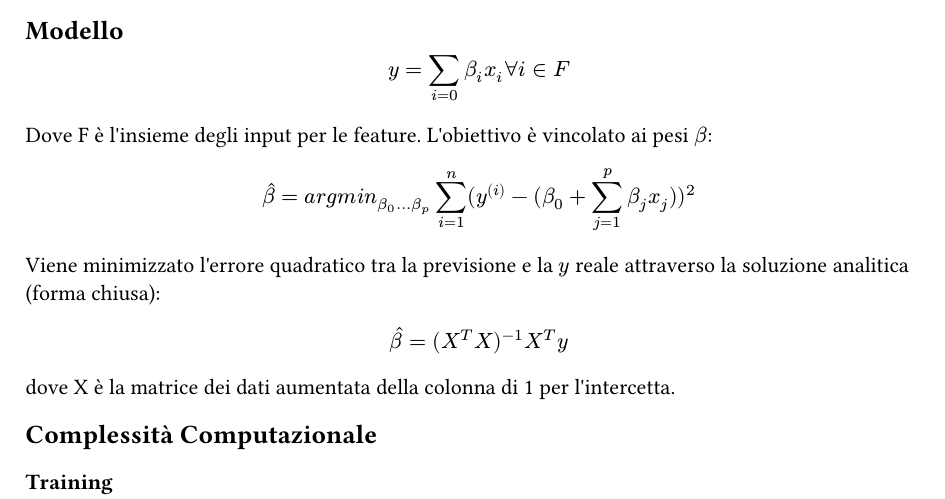
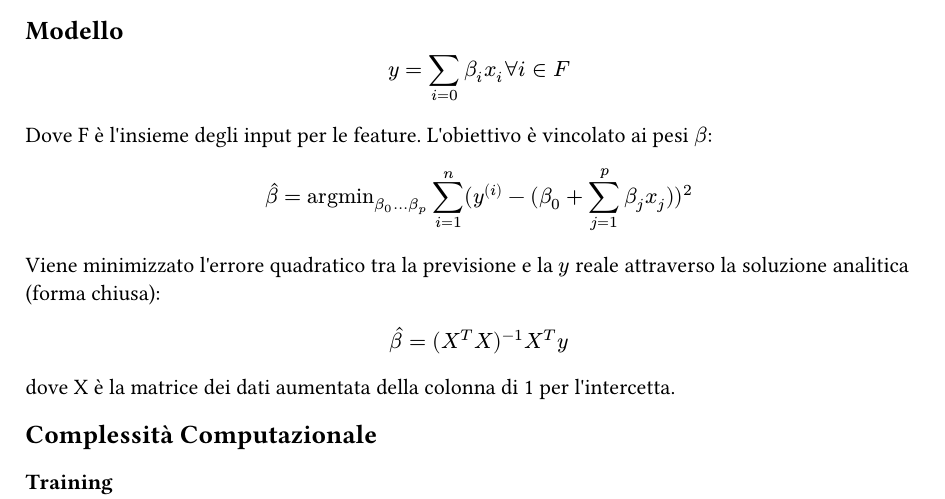
Before and after one commit to Solgio/ML-Algorithm-Interpretability, a Typst document (Documentazione Algoritmi/typst/LR.typ): part of page 1 of 6, cut so that both start at the same text. Compiled offline with Typst 0.15.

Commit message:
Minor fix

```diff
--- a/Documentazione Algoritmi/typst/LR.typ
+++ b/Documentazione Algoritmi/typst/LR.typ
@@ -7,7 +7,7 @@
 Dove F è l\'insieme degli input per le feature. L\'obiettivo è vincolato
 ai pesi $beta$:
 
-$ hat(beta) = a r g m i n_(beta_0 . . . beta_p) sum_(i = 1)^n \( y^(\( i \)) - \( beta_0 + sum_(j = 1)^p beta_j x_j \) \)^2 $
+$ hat(beta) = "argmin"_(beta_0 . . . beta_p) sum_(i = 1)^n \( y^(\( i \)) - \( beta_0 + sum_(j = 1)^p beta_j x_j \) \)^2 $
 
 Viene minimizzato l\'errore quadratico tra la previsione e la $y$ reale
 attraverso la soluzione analitica (forma chiusa):
```
Also changed, not shown: Documentazione Algoritmi/DecisionTree.md (+1 -1 lines), Documentazione Algoritmi/typst/DecisionTree.typ (+1 -1 lines), Documentazione Algoritmi/img/ID3_pseudocode.png (added).
